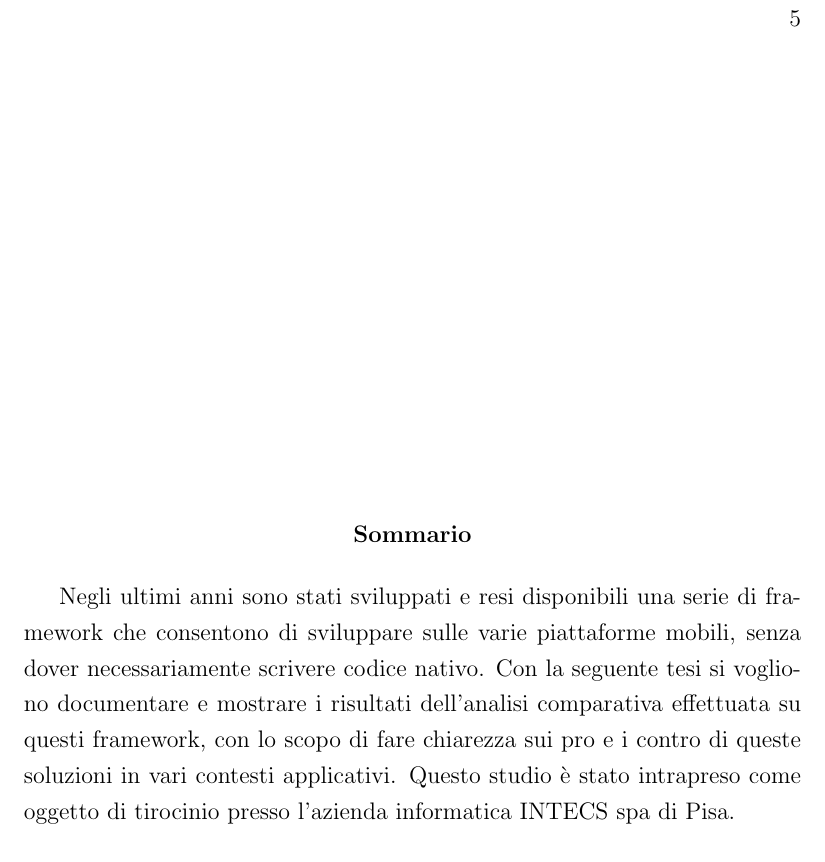
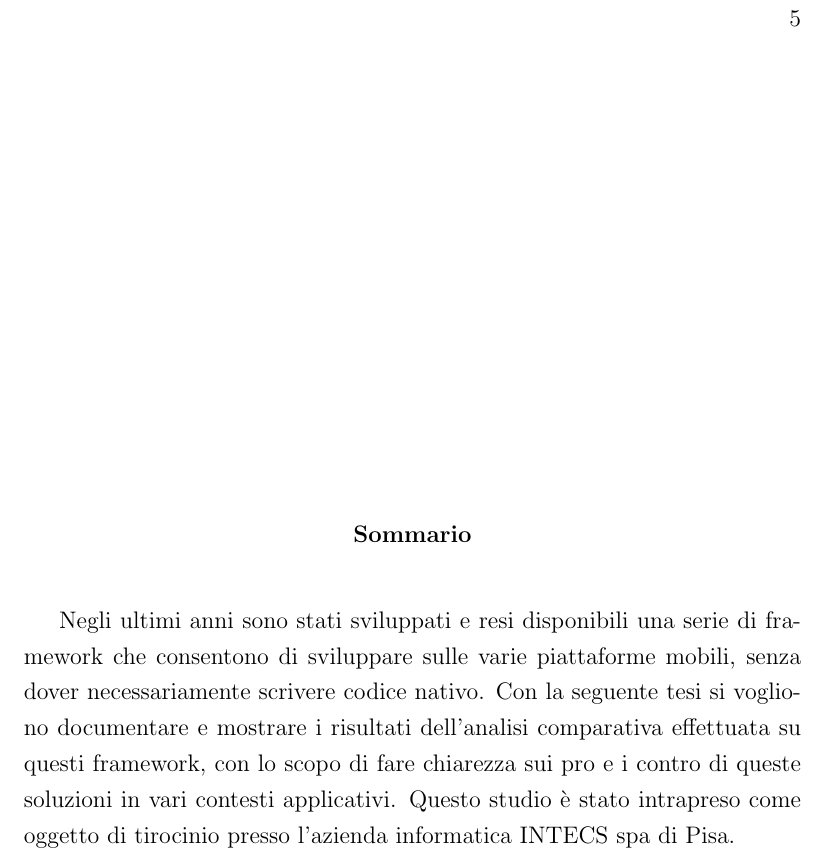
Before and after one commit to mircobe87/tesi-crossplatform, a LaTeX book (tex/tesi.tex): part of page 5 of 25 before the commit and part of page 5 of 27 after it, cut so that both start at the same text. Compiled offline with pdfLaTeX.

Commit message:
settato spazio tra i paragrafi a 12pt

```diff
--- a/tex/tesi.tex
+++ b/tex/tesi.tex
@@ -9,6 +9,7 @@
 
 % per settare l'interlinea a una line a e mezzo tramite il comando \onehalfspacing
 \usepackage{setspace}
+\setlength{\parskip}{12pt}
 
 % definisco l'ambiente "abstract" per la classe "book" che si sta usando.
 \usepackage{fancyhdr}
```
